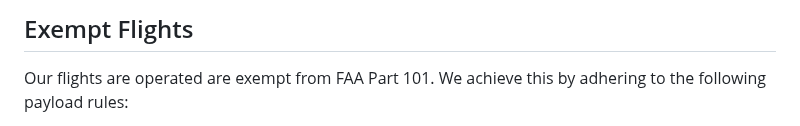
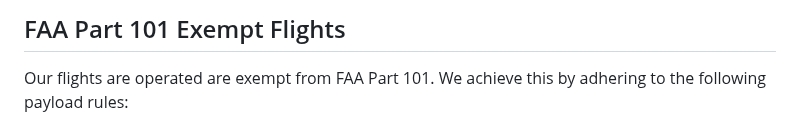
Before and after one commit to k5rwk/balloonatics, a Markdown page: docs/payload_scd.md, the part around the change. Rendered like a GitHub page.

Commit message:
Payload SCD update

```diff
--- a/docs/payload_scd.md
+++ b/docs/payload_scd.md
@@ -1,4 +1,4 @@
-## Exempt Flights
+## FAA Part 101 Exempt Flights
 
 Our flights are operated are exempt from FAA Part 101.  We achieve this by adhering to the following payload rules:
 - Carries a payload package that weighs more than four pounds and has a weight/size ratio of more than three ounces per square inch on any surface of the package, determined by dividing the total weight in ounces of the payload package by the area in square inches of its smallest surface;
```
